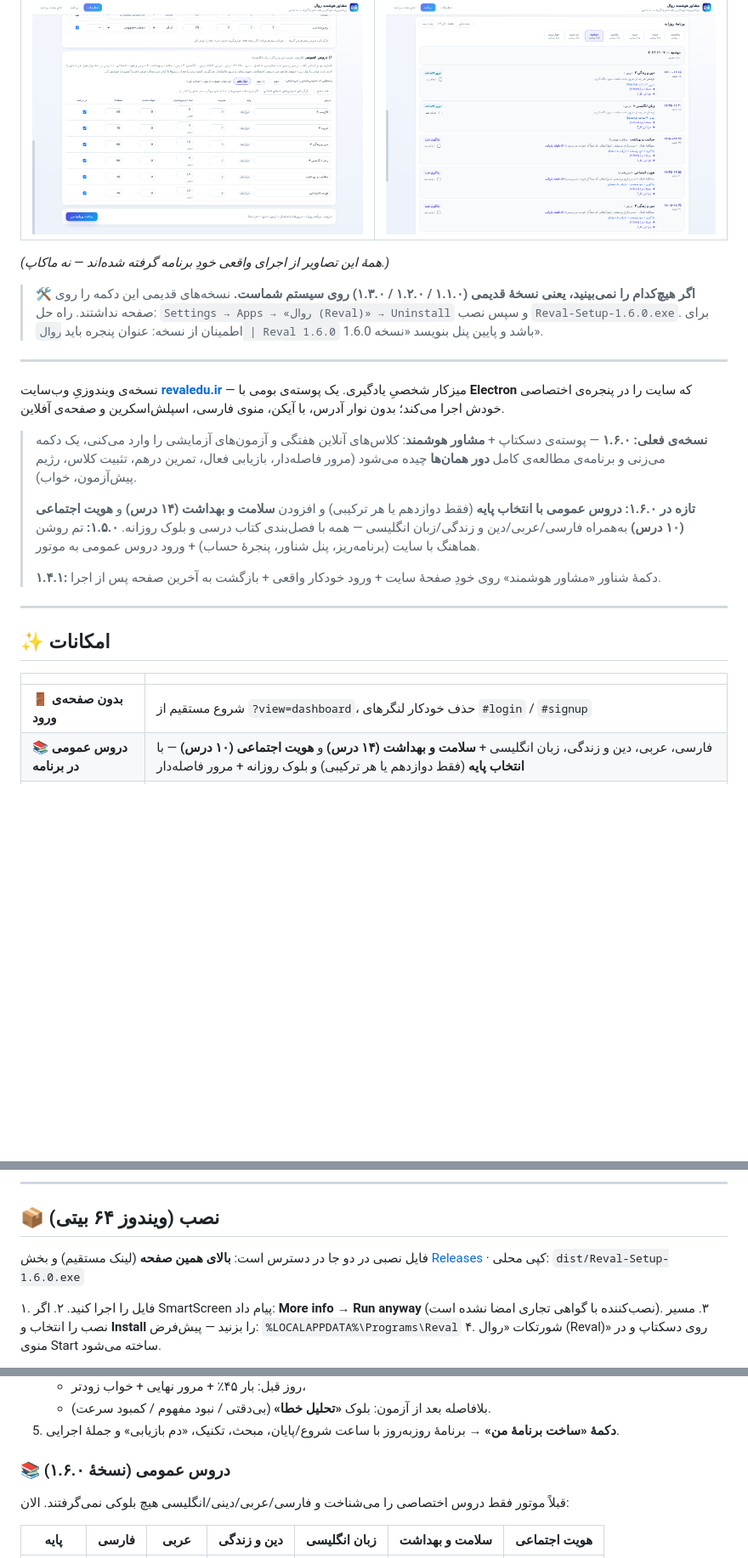
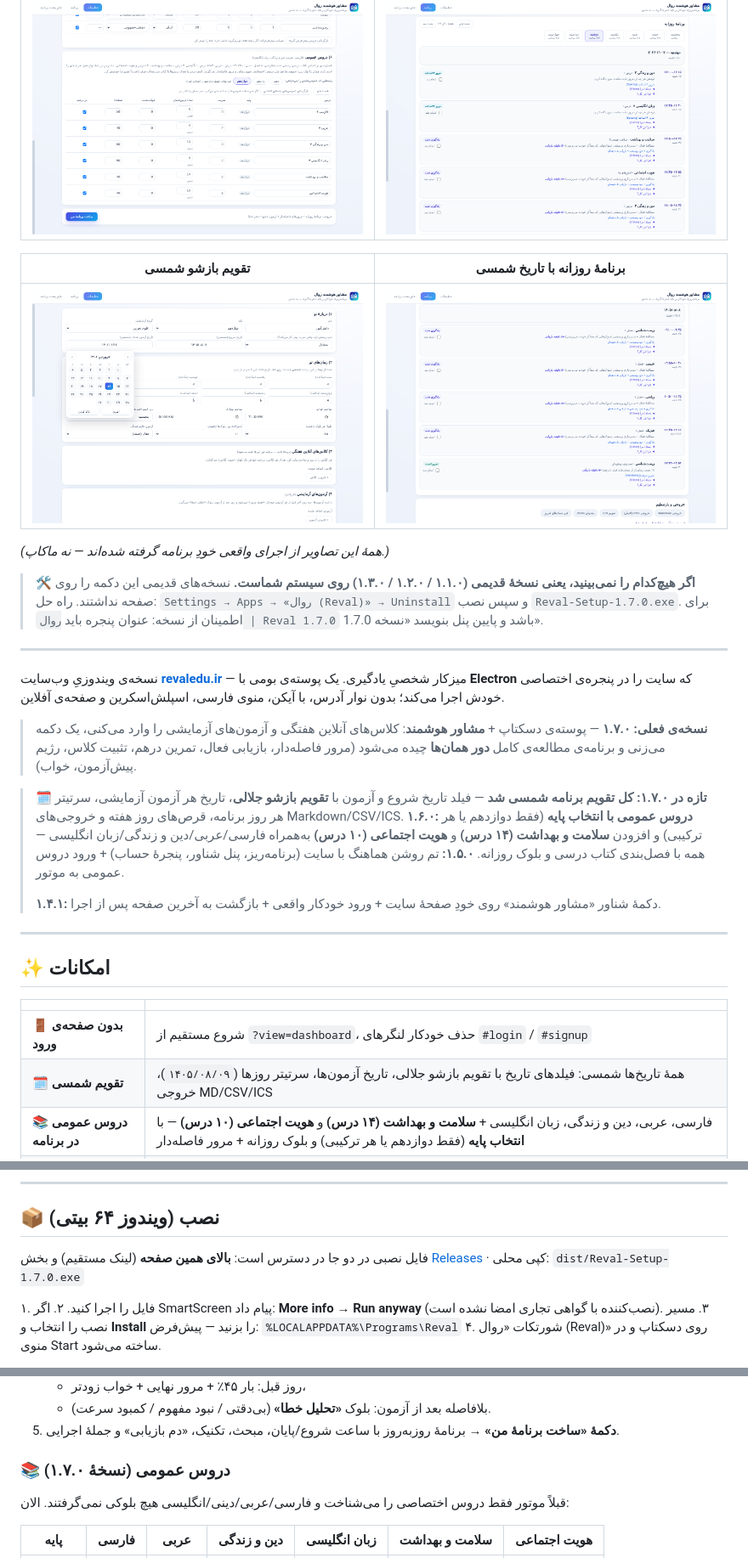
Before and after one commit to rezaa2544/k3-reval, a Markdown page: README.md, 3 parts joined by grey strips. Shown at 85% size. GitHub-like rendering; pictures changed too: docs/screens/06-jalali-picker.png (added), docs/screens/07-jalali-plan.png (added); blank space fills up the shorter version.

```diff
--- a/README.md
+++ b/README.md
@@ -49,12 +49,16 @@
 |---|---|
 | ![](docs/screens/04-general-subjects.png) | ![](docs/screens/05-plan-light-theme.png) |
 
+| تقویم بازشو شمسی | برنامهٔ روزانه با تاریخ شمسی |
+|---|---|
+| ![](docs/screens/06-jalali-picker.png) | ![](docs/screens/07-jalali-plan.png) |
+
 *(همهٔ این تصاویر از اجرای واقعی خودِ برنامه گرفته شده‌اند — نه ماکاپ.)*
 
 > 🛠 **اگر هیچ‌کدام را نمی‌بینید، یعنی نسخهٔ قدیمی (۱.۱.۰ / ۱.۲.۰ / ۱.۳.۰) روی سیستم شماست.**
 > نسخه‌های قدیمی این دکمه را روی صفحه نداشتند. راه حل: `Settings → Apps → «روال (Reval)» → Uninstall`
-> و سپس نصب `Reval-Setup-1.6.0.exe`. برای اطمینان از نسخه: عنوان پنجره باید
-> `روال | Reval 1.6.0` باشد و پایین پنل بنویسد «نسخه 1.6.0».
+> و سپس نصب `Reval-Setup-1.7.0.exe`. برای اطمینان از نسخه: عنوان پنجره باید
+> `روال | Reval 1.7.0` باشد و پایین پنل بنویسد «نسخه 1.7.0».
 
 ---
 
@@ -62,9 +66,12 @@
 یک پوسته‌ی بومی با **Electron** که سایت را در پنجره‌ی اختصاصی خودش اجرا می‌کند؛ بدون نوار آدرس،
 با آیکن، منوی فارسی، اسپلش‌اسکرین و صفحه‌ی آفلاین.
 
-> **نسخه‌ی فعلی: ۱.۶.۰** — پوسته‌ی دسکتاپ + **مشاور هوشمند**: کلاس‌های آنلاین هفتگی و آزمون‌های آزمایشی را وارد می‌کنی، یک دکمه می‌زنی و برنامه‌ی مطالعه‌ی کامل **دور همان‌ها** چیده می‌شود (مرور فاصله‌دار، بازیابی فعال، تمرین درهم، تثبیت کلاس، رژیم پیش‌آزمون، خواب).
+> **نسخه‌ی فعلی: ۱.۷.۰** — پوسته‌ی دسکتاپ + **مشاور هوشمند**: کلاس‌های آنلاین هفتگی و آزمون‌های آزمایشی را وارد می‌کنی، یک دکمه می‌زنی و برنامه‌ی مطالعه‌ی کامل **دور همان‌ها** چیده می‌شود (مرور فاصله‌دار، بازیابی فعال، تمرین درهم، تثبیت کلاس، رژیم پیش‌آزمون، خواب).
 >
-> **تازه در ۱.۶.۰:** **دروس عمومی با انتخاب پایه** (فقط دوازدهم یا هر ترکیبی) و افزودن **سلامت و بهداشت (۱۴ درس)** و **هویت اجتماعی (۱۰ درس)** به‌همراه فارسی/عربی/دین و زندگی/زبان انگلیسی — همه با فصل‌بندی کتاب درسی و بلوک روزانه.
+<a id="jalali"></a>
+
+> 🗓 **تازه در ۱.۷.۰:** **کل تقویم برنامه شمسی شد** — فیلد تاریخ شروع و آزمون با **تقویم بازشو جلالی**، تاریخ هر آزمون آزمایشی، سرتیتر هر روز برنامه، قرص‌های روز هفته و خروجی‌های Markdown/CSV/ICS.
+> **۱.۶.۰:** **دروس عمومی با انتخاب پایه** (فقط دوازدهم یا هر ترکیبی) و افزودن **سلامت و بهداشت (۱۴ درس)** و **هویت اجتماعی (۱۰ درس)** به‌همراه فارسی/عربی/دین و زندگی/زبان انگلیسی — همه با فصل‌بندی کتاب درسی و بلوک روزانه.
 > **۱.۵.۰:** تم روشن هماهنگ با سایت (برنامه‌ریز، پنل شناور، پنجرهٔ حساب) + ورود دروس عمومی به موتور.
 >
 > **۱.۴.۱:** دکمهٔ شناور «مشاور هوشمند» روی خودِ صفحهٔ سایت + ورود خودکار واقعی + بازگشت به آخرین صفحه پس از اجرا.
@@ -76,6 +83,7 @@
 | | |
 |---|---|
 | 🚪 **بدون صفحه‌ی ورود** | شروع مستقیم از `?view=dashboard`، حذف خودکار لنگرهای `#login` / `#signup` |
+| 🗓 **تقویم شمسی** | همهٔ تاریخ‌ها شمسی: فیلدهای تاریخ با تقویم بازشو جلالی، تاریخ آزمون‌ها، سرتیتر روزها (`۱۴۰۵/۰۸/۰۹`)، خروجی MD/CSV/ICS |
 | 📚 **دروس عمومی در برنامه** | فارسی، عربی، دین و زندگی، زبان انگلیسی + **سلامت و بهداشت (۱۴ درس)** و **هویت اجتماعی (۱۰ درس)** — با **انتخاب پایه** (فقط دوازدهم یا هر ترکیبی) و بلوک روزانه + مرور فاصله‌دار |
 | 🎨 **تم روشن هماهنگ** | برنامه‌ریز، پنل شناور و پنجرهٔ حساب با همان تم روشن سایت |
 | 🧠 **دکمهٔ شناور برنامه‌ریز** | پنل تزریق‌شده روی صفحهٔ سایت (FAB پایین صفحه، سمت راست) تا بدون منو و میان‌بر، مشاور هوشمند در دسترس باشد |
@@ -105,7 +113,7 @@
 
 ## 📦 نصب (ویندوز ۶۴ بیتی)
 
-فایل نصبی در دو جا در دسترس است: **بالای همین صفحه** (لینک مستقیم) و بخش [Releases](https://github.com/rezaa2544/k3-reval/releases) · کپی محلی: `dist/Reval-Setup-1.6.0.exe`
+فایل نصبی در دو جا در دسترس است: **بالای همین صفحه** (لینک مستقیم) و بخش [Releases](https://github.com/rezaa2544/k3-reval/releases) · کپی محلی: `dist/Reval-Setup-1.7.0.exe`
 
 ۱. فایل را اجرا کنید.
 ۲. اگر SmartScreen پیام داد: **More info → Run anyway** (نصب‌کننده با گواهی تجاری امضا نشده است).
@@ -154,7 +162,7 @@
    - بلافاصله بعد از آزمون: بلوک **«تحلیل خطا»** (بی‌دقتی / نبود مفهوم / کمبود سرعت).
 5. **دکمهٔ «ساخت برنامهٔ من»** → برنامهٔ روزبه‌روز با ساعت شروع/پایان، مبحث، تکنیک، «دم بازیابی» و جملهٔ اجرایی.
 
-### 📚 دروس عمومی (نسخهٔ ۱.۶.۰)
+### 📚 دروس عمومی (نسخهٔ ۱.۷.۰)
 
 قبلاً موتور فقط دروس اختصاصی را می‌شناخت و فارسی/عربی/دینی/انگلیسی هیچ بلوکی نمی‌گرفتند. الان:
 
```
Also changed, not shown: other parts of README.md (+27 -10 lines), docs/research-study-methods.md (+26 -0 lines), 10 other files.
